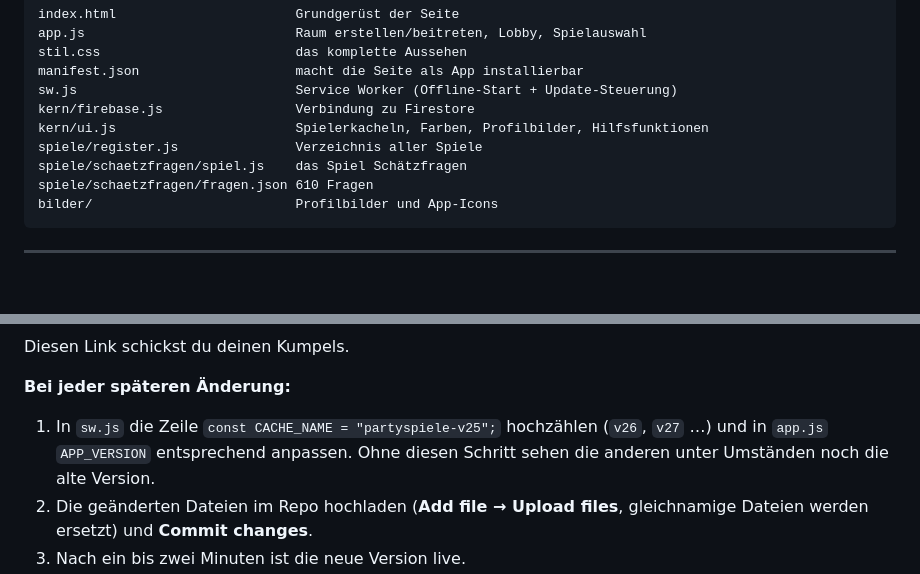
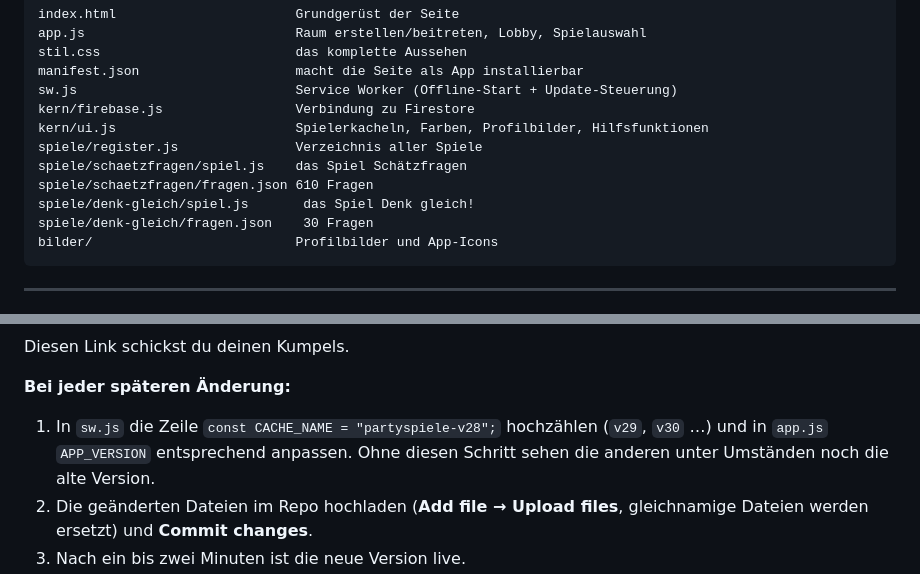
Before and after one commit to Klasovic7/partyspiele, a Markdown page: ANLEITUNG.md, 2 parts joined by grey strips. Rendered like a GitHub page; blank space fills up the shorter version.

Commit message:
Update ANLEITUNG.md
Spiel Denk gleich!

````diff
--- a/ANLEITUNG.md
+++ b/ANLEITUNG.md
@@ -13,6 +13,8 @@ kern/ui.js                       Spielerkacheln, Farben, Profilbilder, Hilfsfunk
 spiele/register.js               Verzeichnis aller Spiele
 spiele/schaetzfragen/spiel.js    das Spiel Schätzfragen
 spiele/schaetzfragen/fragen.json 610 Fragen
+spiele/denk-gleich/spiel.js       das Spiel Denk gleich!
+spiele/denk-gleich/fragen.json    30 Fragen
 bilder/                          Profilbilder und App-Icons
 ```
 
@@ -43,8 +45,8 @@ Diesen Link schickst du deinen Kumpels.
 
 **Bei jeder späteren Änderung:**
 
-1. In `sw.js` die Zeile `const CACHE_NAME = "partyspiele-v25";` hochzählen
-   (`v26`, `v27` …) und in `app.js` `APP_VERSION` entsprechend anpassen.
+1. In `sw.js` die Zeile `const CACHE_NAME = "partyspiele-v28";` hochzählen
+   (`v29`, `v30` …) und in `app.js` `APP_VERSION` entsprechend anpassen.
    Ohne diesen Schritt sehen die anderen unter Umständen noch die alte Version.
 2. Die geänderten Dateien im Repo hochladen (**Add file → Upload files**,
    gleichnamige Dateien werden ersetzt) und **Commit changes**.
````
